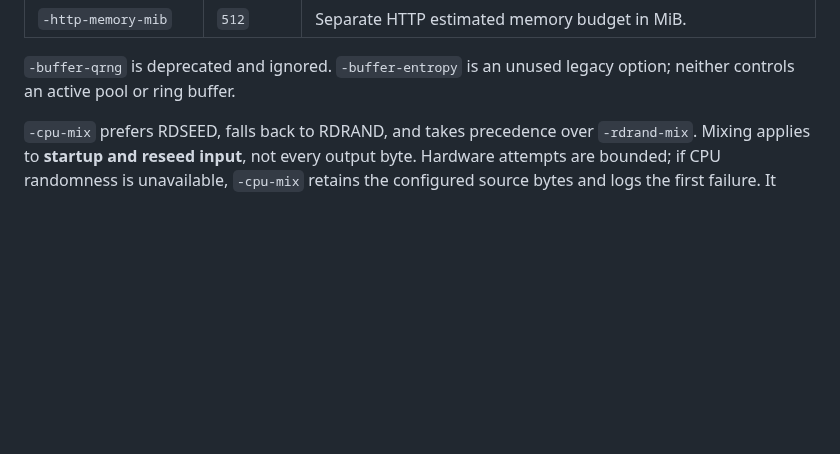
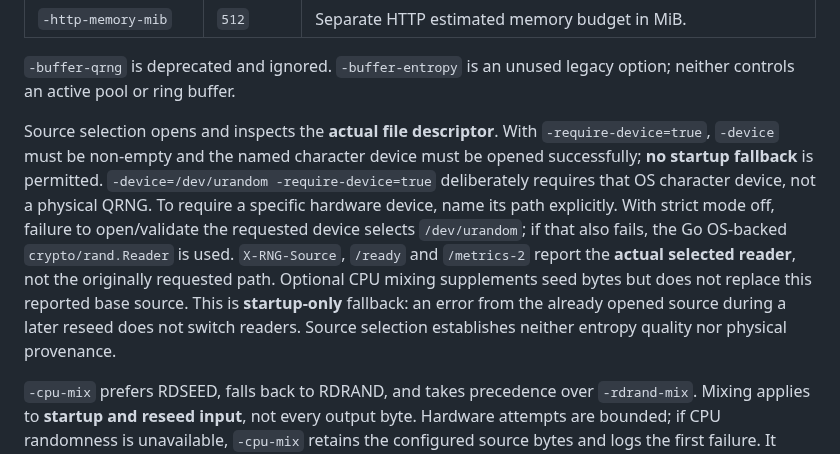
Before and after one commit to fantuz/entropy-service, a Markdown page: docs/configuration.md, the part around the change. Rendered like a GitHub page; blank space fills up the shorter version.

Commit message:
docs(source): clarify strict startup device selection and actual reader provenance

```diff
--- a/docs/configuration.md
+++ b/docs/configuration.md
@@ -47,6 +47,20 @@ All server timing flags accept **plain integer milliseconds**, without a unit su
 | `-http-memory-mib` | `512` | Separate HTTP estimated memory budget in MiB. |
 
 `-buffer-qrng` is deprecated and ignored. `-buffer-entropy` is an unused legacy option; neither controls an active pool or ring buffer.
+
+Source selection opens and inspects the **actual file descriptor**. With
+`-require-device=true`, `-device` must be non-empty and the named character
+device must be opened successfully; **no startup fallback** is permitted.
+`-device=/dev/urandom -require-device=true` deliberately requires that OS
+character device, not a physical QRNG. To require a specific hardware device,
+name its path explicitly. With strict mode off, failure to open/validate the
+requested device selects `/dev/urandom`; if that also fails, the Go OS-backed
+`crypto/rand.Reader` is used. `X-RNG-Source`, `/ready` and `/metrics-2`
+report the **actual selected reader**, not the originally requested path.
+Optional CPU mixing supplements seed bytes but does not replace this
+reported base source. This is **startup-only** fallback: an error from the
+already opened source during a later reseed does not switch readers.
+Source selection establishes neither entropy quality nor physical provenance.
 
 `-cpu-mix` prefers RDSEED, falls back to RDRAND, and takes precedence over `-rdrand-mix`. Mixing applies to **startup and reseed input**, not every output byte. Hardware attempts are bounded; if CPU randomness is unavailable, `-cpu-mix` retains the configured source bytes and logs the first failure. It does not turn the CPU instructions into a replacement for the configured source.
 
```
